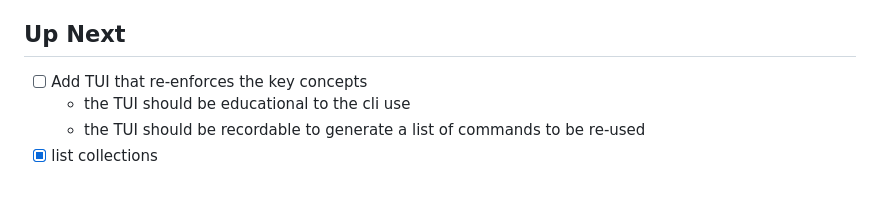
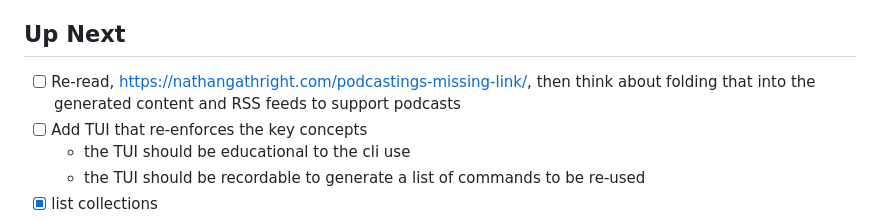
Before and after one commit to rsdoiel/antennaApp, a Markdown page: TODO.md, the part around the change. GitHub-like rendering; blank space fills up the shorter version.

Commit message:
Quick Save

```diff
--- a/TODO.md
+++ b/TODO.md
@@ -18,6 +18,7 @@ Ideas, not quite a roadmap
 
 ## Up Next
 
+- [ ] Re-read, <https://nathangathright.com/podcastings-missing-link/>, then think about folding that into the generated content and RSS feeds to support podcasts
 - [ ] Add TUI that re-enforces the key concepts
   - the TUI should be educational to the cli use
   - the TUI should be recordable to generate a list of commands to be re-used
```
